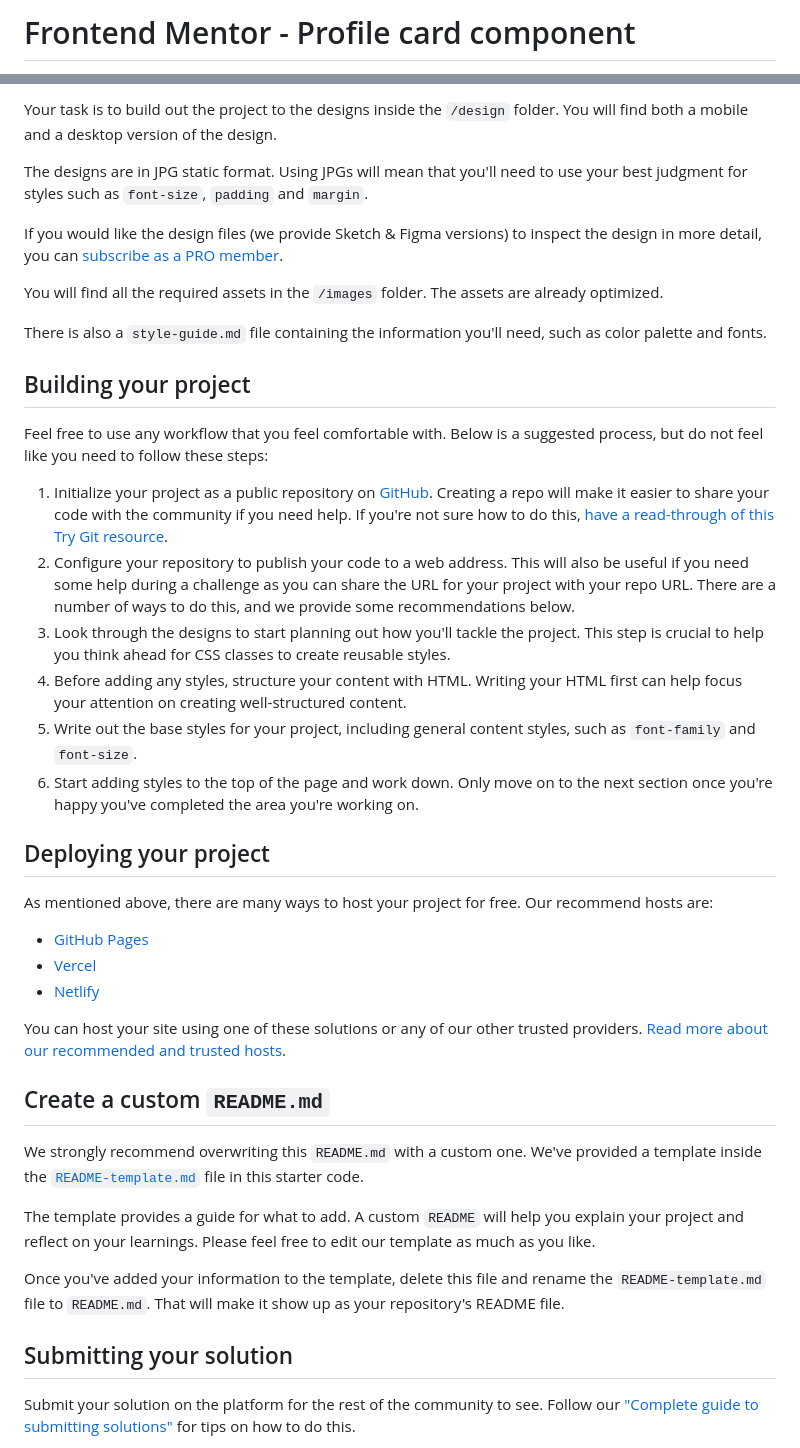
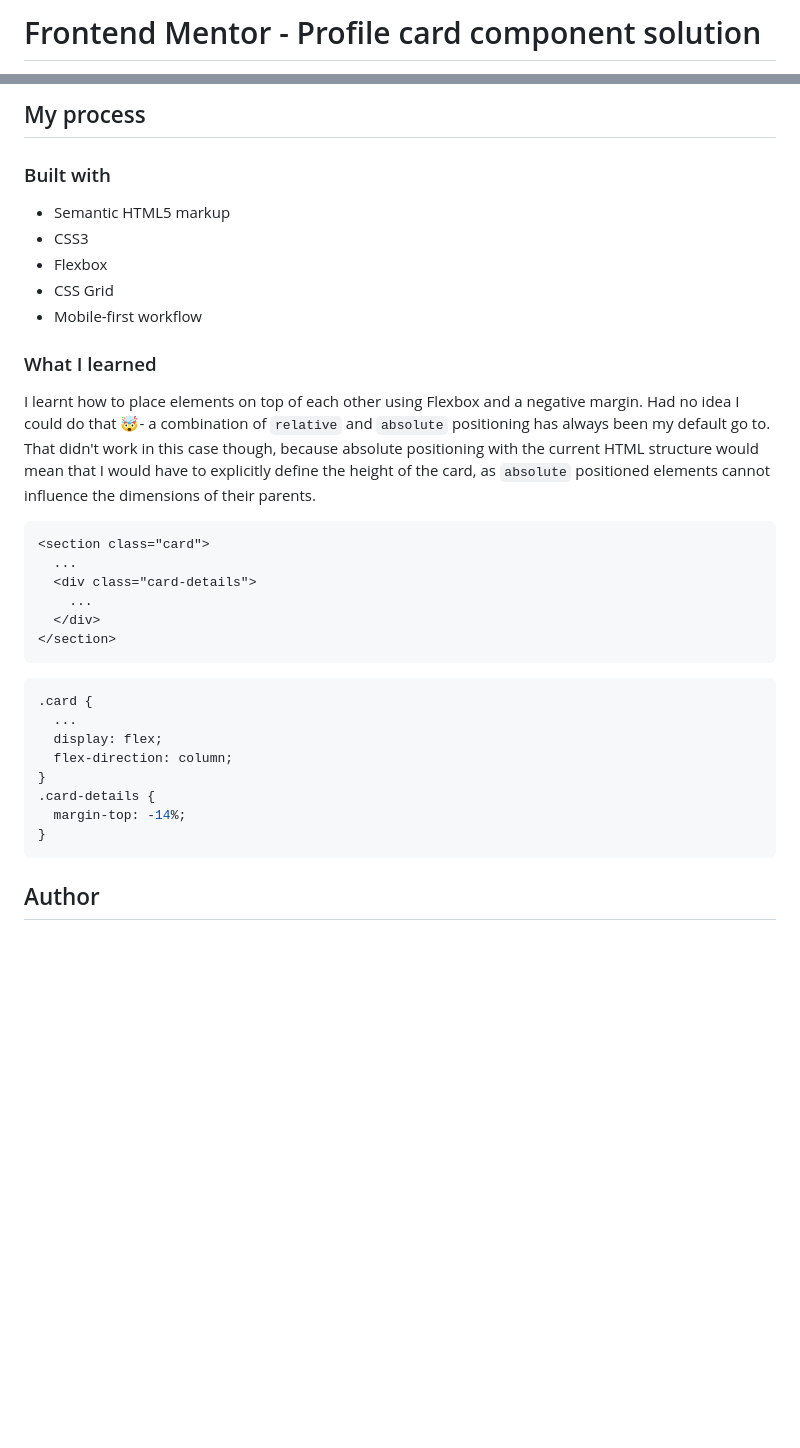
Before and after one commit to Bopchy/frontend-mentor-projects, a Markdown page: profile-card-component-main/README.md, 2 parts joined by grey strips. GitHub-like rendering; blank space fills up the shorter version.

````diff
--- a/profile-card-component-main/README.md
+++ b/profile-card-component-main/README.md
@@ -1,2 +1,2 @@
-# Frontend Mentor - Profile card component
+# Frontend Mentor - Profile card component solution
 
@@ -22,44 +32,36 @@ Want some support on the challenge? [Join our Slack community](https://www.front
 
-Your task is to build out the project to the designs inside the `/design` folder. You will find both a mobile and a desktop version of the design.
+## My process
 
-The designs are in JPG static format. Using JPGs will mean that you'll need to use your best judgment for styles such as `font-size`, `padding` and `margin`.
+### Built with
 
-If you would like the design files (we provide Sketch & Figma versions) to inspect the design in more detail, you can [subscribe as a PRO member](https://www.frontendmentor.io/pro).
+- Semantic HTML5 markup
+- CSS3
+- Flexbox
+- CSS Grid
+- Mobile-first workflow
 
-You will find all the required assets in the `/images` folder. The assets are already optimized.
+### What I learned
 
-There is also a `style-guide.md` file containing the information you'll need, such as color palette and fonts.
+I learnt how to place elements on top of each other using Flexbox and a negative margin. Had no idea I could do that 🤯- a combination of `relative` and `absolute` positioning has always been my default go to. That didn't work in this case though, because absolute positioning with the current HTML structure would mean that I would have to explicitly define the height of the card, as `absolute` positioned elements cannot influence the dimensions of their parents.
 
-## Building your project
+```html
+<section class="card">
+  ...
+  <div class="card-details">
+    ...
+  </div>
+</section>
+```
+```css
+.card {
+  ...
+  display: flex;
+  flex-direction: column;
+}
+.card-details {
+  margin-top: -14%;
+}
+```
 
-Feel free to use any workflow that you feel comfortable with. Below is a suggested process, but do not feel like you need to follow these steps:
+## Author
 
-1. Initialize your project as a public repository on [GitHub](https://github.com/). Creating a repo will make it easier to share your code with the community if you need help. If you're not sure how to do this, [have a read-through of this Try Git resource](https://try.github.io/).
-2. Configure your repository to publish your code to a web address. This will also be useful if you need some help during a challenge as you can share the URL for your project with your repo URL. There are a number of ways to do this, and we provide some recommendations below.
-3. Look through the designs to start planning out how you'll tackle the project. This step is crucial to help you think ahead for CSS classes to create reusable styles.
-4. Before adding any styles, structure your content with HTML. Writing your HTML first can help focus your attention on creating well-structured content.
-5. Write out the base styles for your project, including general content styles, such as `font-family` and `font-size`.
-6. Start adding styles to the top of the page and work down. Only move on to the next section once you're happy you've completed the area you're working on.
-
-## Deploying your project
-
-As mentioned above, there are many ways to host your project for free. Our recommend hosts are:
-
-- [GitHub Pages](https://pages.github.com/)
-- [Vercel](https://vercel.com/)
-- [Netlify](https://www.netlify.com/)
-
-You can host your site using one of these solutions or any of our other trusted providers. [Read more about our recommended and trusted hosts](https://medium.com/frontend-mentor/frontend-mentor-trusted-hosting-providers-bf000dfebe).
-
-## Create a custom `README.md`
-
-We strongly recommend overwriting this `README.md` with a custom one. We've provided a template inside the [`README-template.md`](./README-template.md) file in this starter code.
-
-The template provides a guide for what to add. A custom `README` will help you explain your project and reflect on your learnings. Please feel free to edit our template as much as you like.
-
-Once you've added your information to the template, delete this file and rename the `README-template.md` file to `README.md`. That will make it show up as your repository's README file.
-
-## Submitting your solution
-
-Submit your solution on the platform for the rest of the community to see. Follow our ["Complete guide to submitting solutions"](https://medium.com/frontend-mentor/a-complete-guide-to-submitting-solutions-on-frontend-mentor-ac6384162248) for tips on how to do this.
-
````
Also changed, not shown: other parts of profile-card-component-main/README.md (+22 -32 lines), profile-card-component-main/README-template.md (deleted, +0 -108 lines), profile-card-component-main/style-guide.md (deleted, +0 -31 lines), profile-card-component-main/images/solution.png (added), 1 other file.
